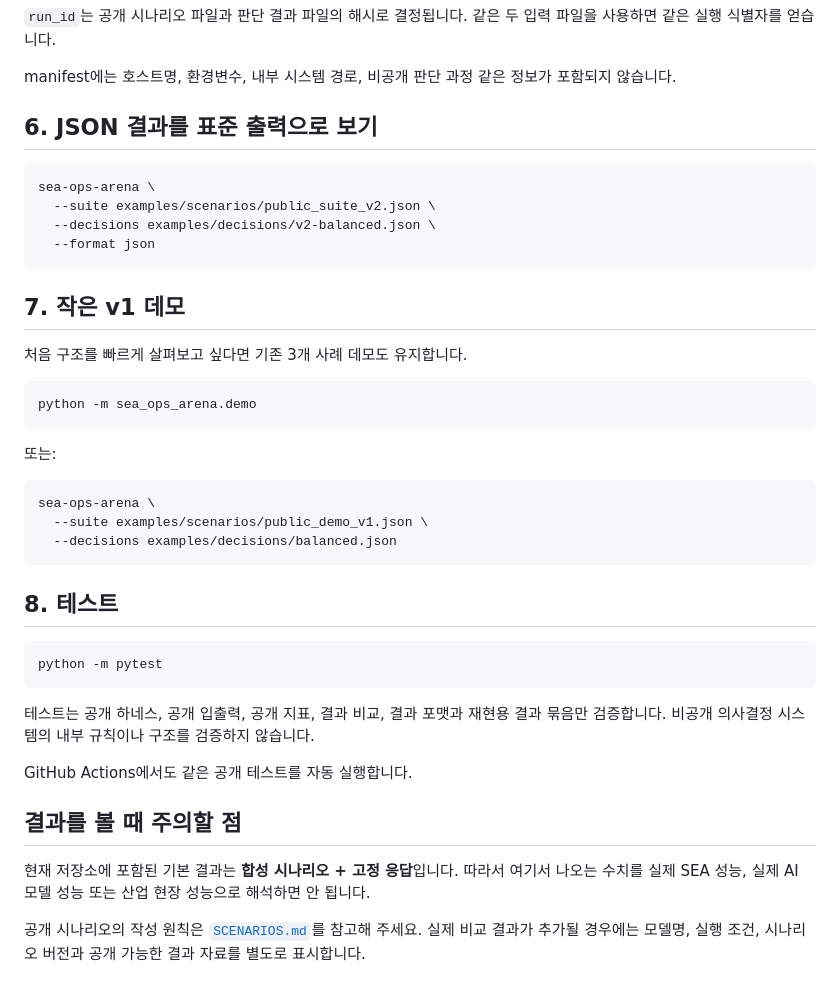
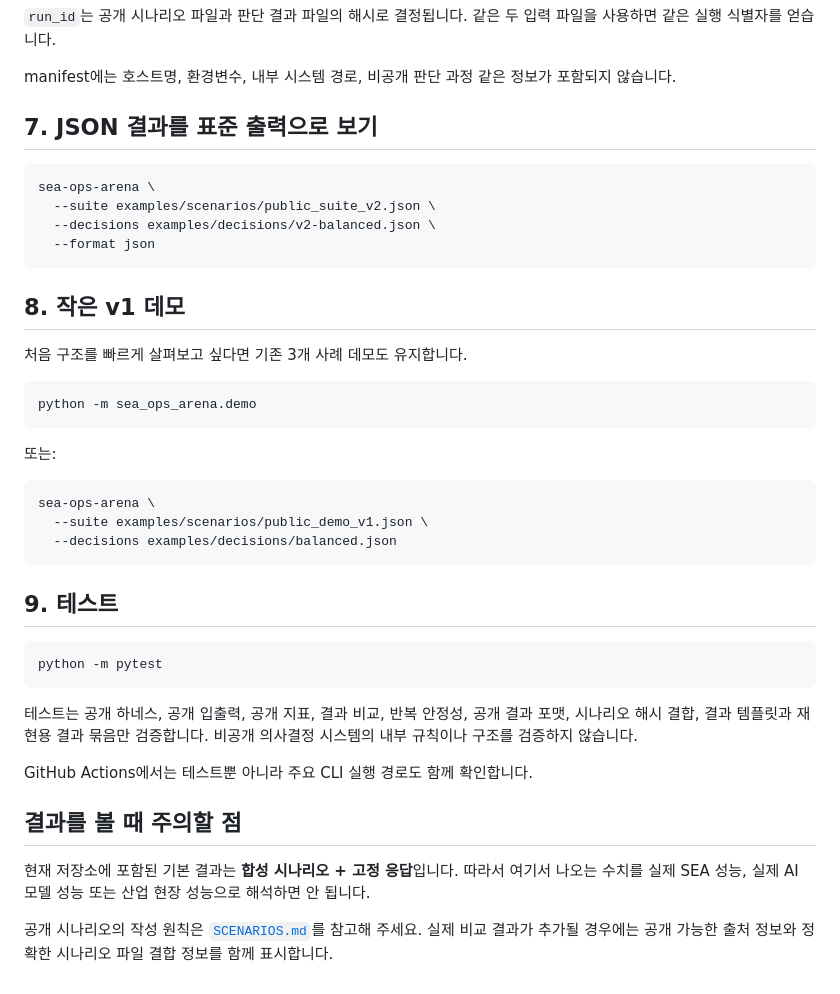
Before and after one commit to hamlet-lab/Sea-Ops-Arena-Public, a Markdown page: docs/QUICKSTART.md, the part around one of its changes. Drawn GitHub-style.

````diff
--- a/docs/QUICKSTART.md
+++ b/docs/QUICKSTART.md
@@ -97,7 +141,7 @@ sea-ops-arena \
 
 manifest에는 호스트명, 환경변수, 내부 시스템 경로, 비공개 판단 과정 같은 정보가 포함되지 않습니다.
 
-## 6. JSON 결과를 표준 출력으로 보기
+## 7. JSON 결과를 표준 출력으로 보기
 
 ```bash
 sea-ops-arena \
@@ -106,7 +150,7 @@ sea-ops-arena \
   --format json
 ```
 
-## 7. 작은 v1 데모
+## 8. 작은 v1 데모
 
 처음 구조를 빠르게 살펴보고 싶다면 기존 3개 사례 데모도 유지합니다.
 
@@ -122,18 +166,18 @@ sea-ops-arena \
   --decisions examples/decisions/balanced.json
 ```
 
-## 8. 테스트
+## 9. 테스트
 
 ```bash
 python -m pytest
 ```
 
-테스트는 공개 하네스, 공개 입출력, 공개 지표, 결과 비교, 결과 포맷과 재현용 결과 묶음만 검증합니다. 비공개 의사결정 시스템의 내부 규칙이나 구조를 검증하지 않습니다.
+테스트는 공개 하네스, 공개 입출력, 공개 지표, 결과 비교, 반복 안정성, 공개 결과 포맷, 시나리오 해시 결합, 결과 템플릿과 재현용 결과 묶음만 검증합니다. 비공개 의사결정 시스템의 내부 규칙이나 구조를 검증하지 않습니다.
 
-GitHub Actions에서도 같은 공개 테스트를 자동 실행합니다.
+GitHub Actions에서는 테스트뿐 아니라 주요 CLI 실행 경로도 함께 확인합니다.
 
 ## 결과를 볼 때 주의할 점
 
 현재 저장소에 포함된 기본 결과는 **합성 시나리오 + 고정 응답**입니다. 따라서 여기서 나오는 수치를 실제 SEA 성능, 실제 AI 모델 성능 또는 산업 현장 성능으로 해석하면 안 됩니다.
 
-공개 시나리오의 작성 원칙은 [`SCENARIOS.md`](SCENARIOS.md)를 참고해 주세요. 실제 비교 결과가 추가될 경우에는 모델명, 실행 조건, 시나리오 버전과 공개 가능한 결과 자료를 별도로 표시합니다.
+공개 시나리오의 작성 원칙은 [`SCENARIOS.md`](SCENARIOS.md)를 참고해 주세요. 실제 비교 결과가 추가될 경우에는 공개 가능한 출처 정보와 정확한 시나리오 파일 결합 정보를 함께 표시합니다.
````
Also changed, not shown: other parts of docs/QUICKSTART.md (+66 -22 lines).
